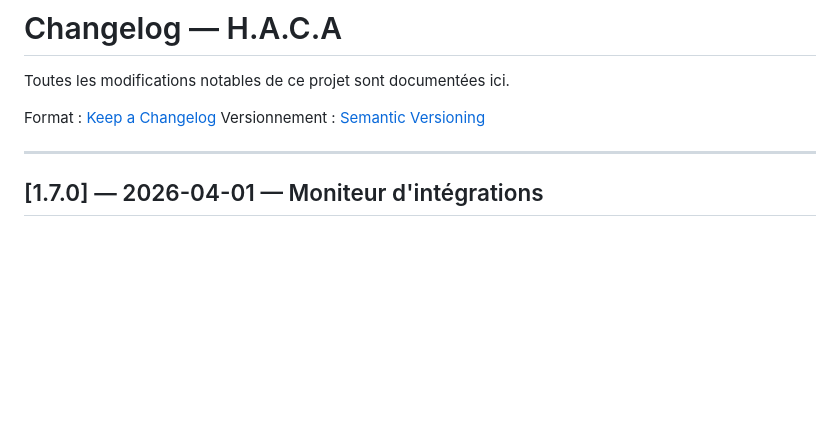
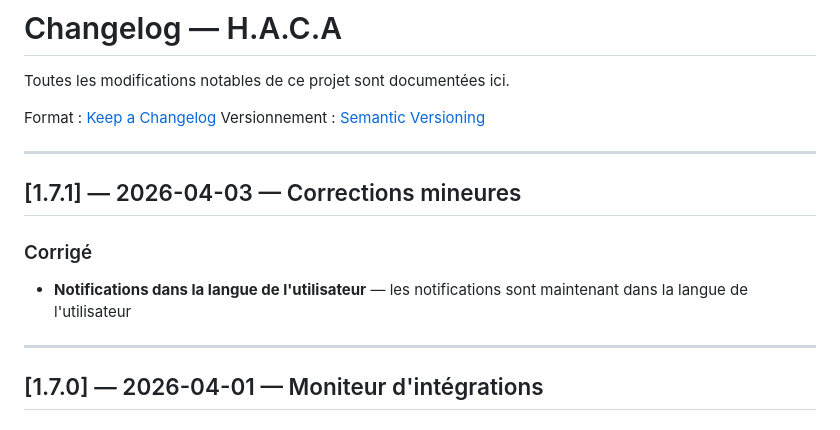
Before and after one commit to JeanMarc-Labs/ha-config-auditor, a Markdown page: CHANGELOG.fr.md, the part around the change. GitHub-like rendering; blank space fills up the shorter version.

```diff
--- a/CHANGELOG.fr.md
+++ b/CHANGELOG.fr.md
@@ -6,7 +6,14 @@ Format : [Keep a Changelog](https://keepachangelog.com/fr/1.0.0/)
 Versionnement : [Semantic Versioning](https://semver.org/lang/fr/)
 
 ---
+## [1.7.1] — 2026-04-03 — Corrections mineures
 
+### Corrigé
+
+- **Notifications dans la langue de l'utilisateur** — les notifications sont maintenant dans la langue de l'utilisateur
+
+
+---
 ## [1.7.0] — 2026-04-01 — Moniteur d'intégrations
 
 ### Ajouté
```
Also changed, not shown: CHANGELOG.md (+8 -0 lines), README.fr.md (+1 -1 lines).
